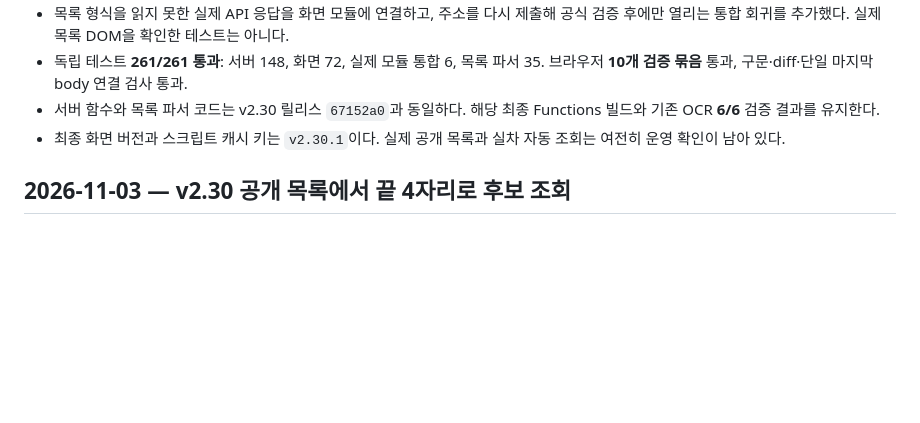
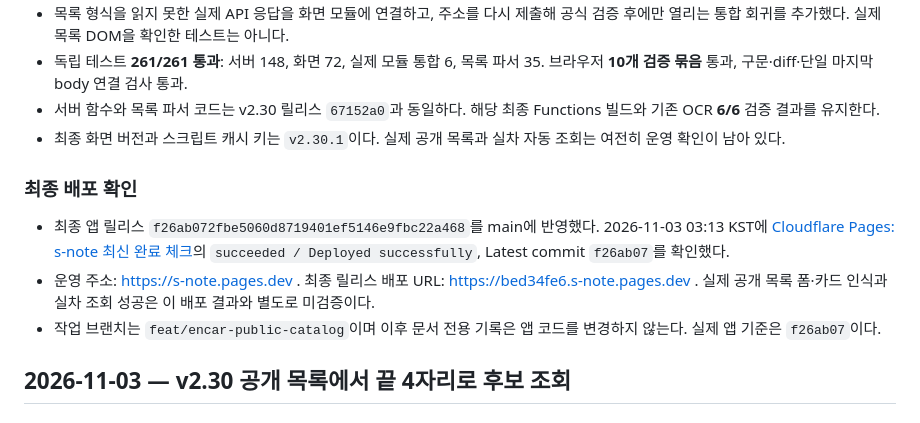
Before and after one commit to spooky1121/s-note, a Markdown page: PROJECT_HISTORY.md, the part around the change. GitHub-like rendering; blank space fills up the shorter version.

Commit message:
[skip ci] Record final public catalog release deployment status

```diff
--- a/PROJECT_HISTORY.md
+++ b/PROJECT_HISTORY.md
@@ -8,6 +8,12 @@
 - 독립 테스트 **261/261 통과**: 서버 148, 화면 72, 실제 모듈 통합 6, 목록 파서 35. 브라우저 **10개 검증 묶음** 통과, 구문·diff·단일 마지막 body 연결 검사 통과.
 - 서버 함수와 목록 파서 코드는 v2.30 릴리스 `67152a0`과 동일하다. 해당 최종 Functions 빌드와 기존 OCR **6/6** 검증 결과를 유지한다.
 - 최종 화면 버전과 스크립트 캐시 키는 `v2.30.1`이다. 실제 공개 목록과 실차 자동 조회는 여전히 운영 확인이 남아 있다.
+
+### 최종 배포 확인
+
+- 최종 앱 릴리스 `f26ab072fbe5060d8719401ef5146e9fbc22a468`를 main에 반영했다. 2026-11-03 03:13 KST에 [Cloudflare Pages: s-note 최신 완료 체크](https://github.com/spooky1121/s-note/runs/125459032300)의 `succeeded / Deployed successfully`, Latest commit `f26ab07`를 확인했다.
+- 운영 주소: https://s-note.pages.dev . 최종 릴리스 배포 URL: https://bed34fe6.s-note.pages.dev . 실제 공개 목록 폼·카드 인식과 실차 조회 성공은 이 배포 결과와 별도로 미검증이다.
+- 작업 브랜치는 `feat/encar-public-catalog`이며 이후 문서 전용 기록은 앱 코드를 변경하지 않는다. 실제 앱 기준은 `f26ab07`이다.
 
 ## 2026-11-03 — v2.30 공개 목록에서 끝 4자리로 후보 조회
 
```
Also changed, not shown: docs/ENCAR_CODEX_HANDOFF.md (+2 -0 lines).
